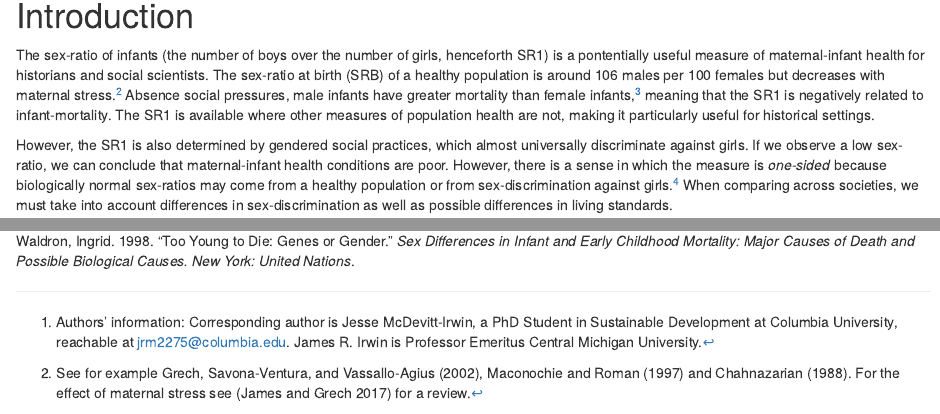
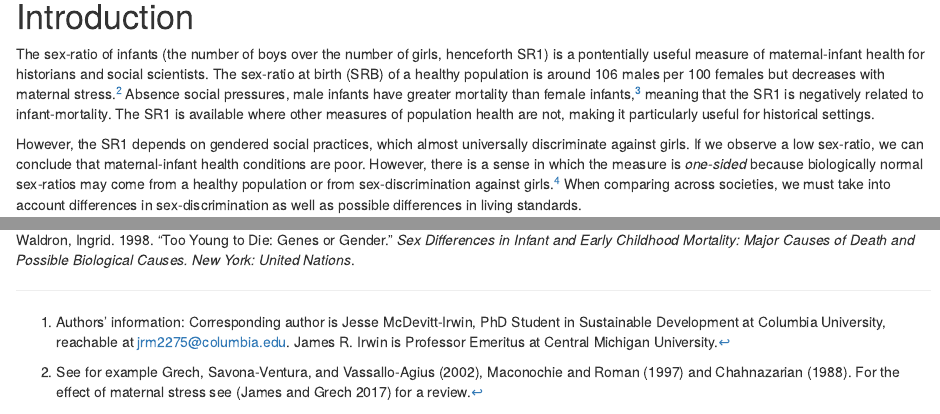
Before and after one commit to jrmcirwin/sr1, an R Markdown document (front_page.rmd): the page in a window 1100 px wide, from 150 px down before the commit and from 190 px down after it, so that both start at the same text, and a second part further down, joined at a grey line. The pictures show the output file front_page.html that the author committed with the source, opened offline.

Commit message:
typo fix

```diff
--- a/front_page.rmd
+++ b/front_page.rmd
@@ -16,7 +17,7 @@ library(tidyverse)
 
 The sex-ratio of infants (the number of boys over the number of girls, henceforth SR1) is a pontentially useful measure of maternal-infant health for historians and social scientists. The sex-ratio at birth (SRB) of a healthy population is around 106 males per 100 females but decreases with maternal stress.[^2] Absence social pressures, male infants have greater mortality than female infants,[^3] meaning that the SR1 is negatively related to infant-mortality. The SR1 is available where other measures of population health are not, making it particularly useful for historical settings.
 
-However, the SR1 is also determined by gendered social practices, which almost universally discriminate against girls. If we observe a low sex-ratio, we can conclude that maternal-infant health conditions are poor. However, there is a sense in which the measure is _one-sided_ because biologically normal sex-ratios may come from a healthy population or from sex-discrimination against girls.[^4] When comparing across societies, we must take into account differences in sex-discrimination as well as possible differences in living standards.
+However, the SR1 depends on gendered social practices, which almost universally discriminate against girls. If we observe a low sex-ratio, we can conclude that maternal-infant health conditions are poor. However, there is a sense in which the measure is _one-sided_ because biologically normal sex-ratios may come from a healthy population or from sex-discrimination against girls.[^4] When comparing across societies, we must take into account differences in sex-discrimination as well as possible differences in living standards.
 
 Consider figure 1, which plots infant mortality against the SR1 on the country level. Below the biologically normal SRB (105.7, represented by a black line), there is a clear, negative relationship between SR1 and infant mortality. For high sex-ratios, we see a weak, positive relationship. Moreover, the bottom-left corner of the figure is empty, which points to the one-sidedness of the measure. If a low SR1, then high infant-mortality. For high SR1's, there is no such relationship. If a high SR1, infant mortality could be high or low.
 
@@ -91,7 +92,7 @@ Given the historical availability of the population sex-ratios, a natural questi
 
 # References
 
-[^1]: Authors' information: Corresponding author is Jesse McDevitt-Irwin, a PhD Student in Sustainable Development at Columbia University, reachable at jrm2275@columbia.edu. James R. Irwin is Professor Emeritus Central Michigan University.
+[^1]: Authors' information: Corresponding author is Jesse McDevitt-Irwin, PhD Student in Sustainable Development at Columbia University, reachable at jrm2275@columbia.edu. James R. Irwin is Professor Emeritus at Central Michigan University.
 
 [^2]: See for example @grechUnexplainedDifferencesSex2002, @maconochieSexRatiosAre1997 and @chahnazarianDeterminantsSexRatio1988. For the effect of maternal stress see [@jamesReviewEstablishedSuspected2017] for a review.
 
```
Also changed, not shown: front_page.html, front_page.rmd (3 more changed lines).
